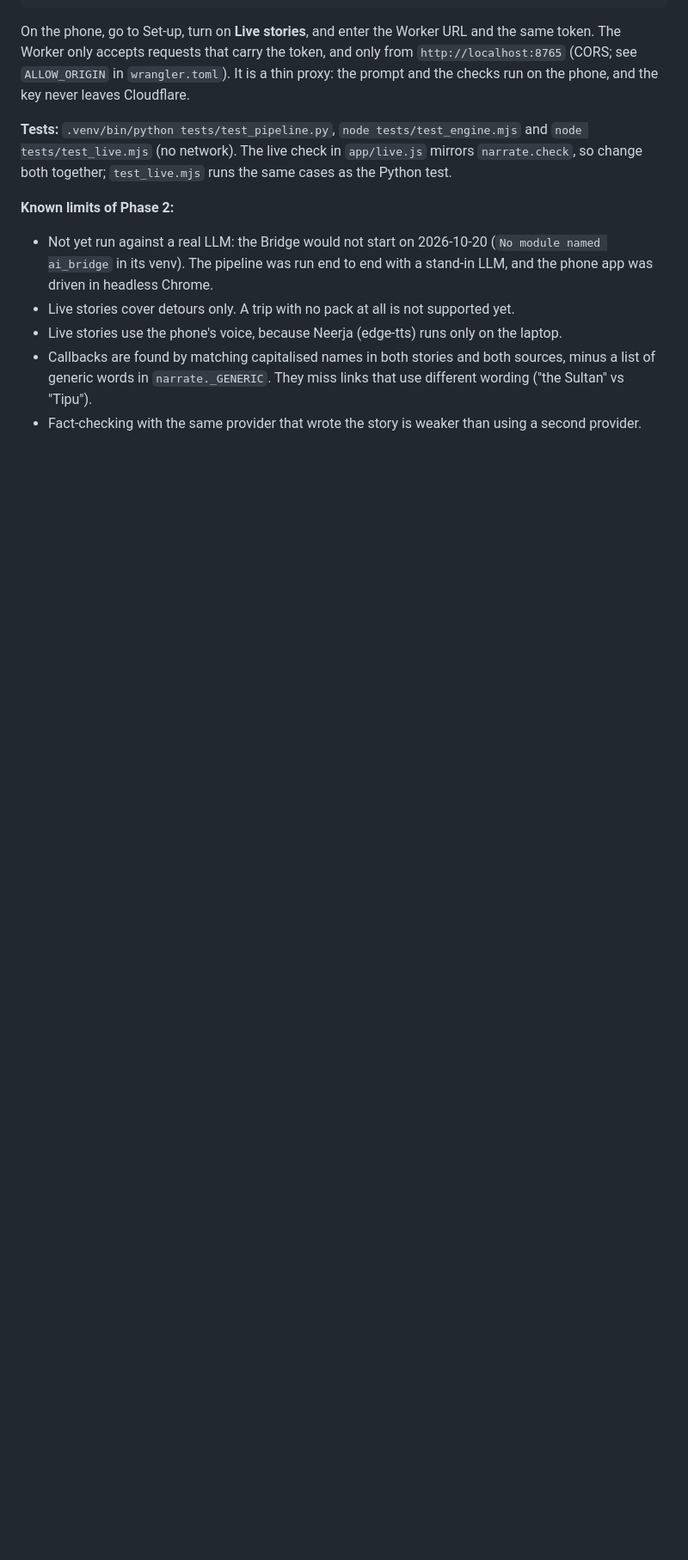
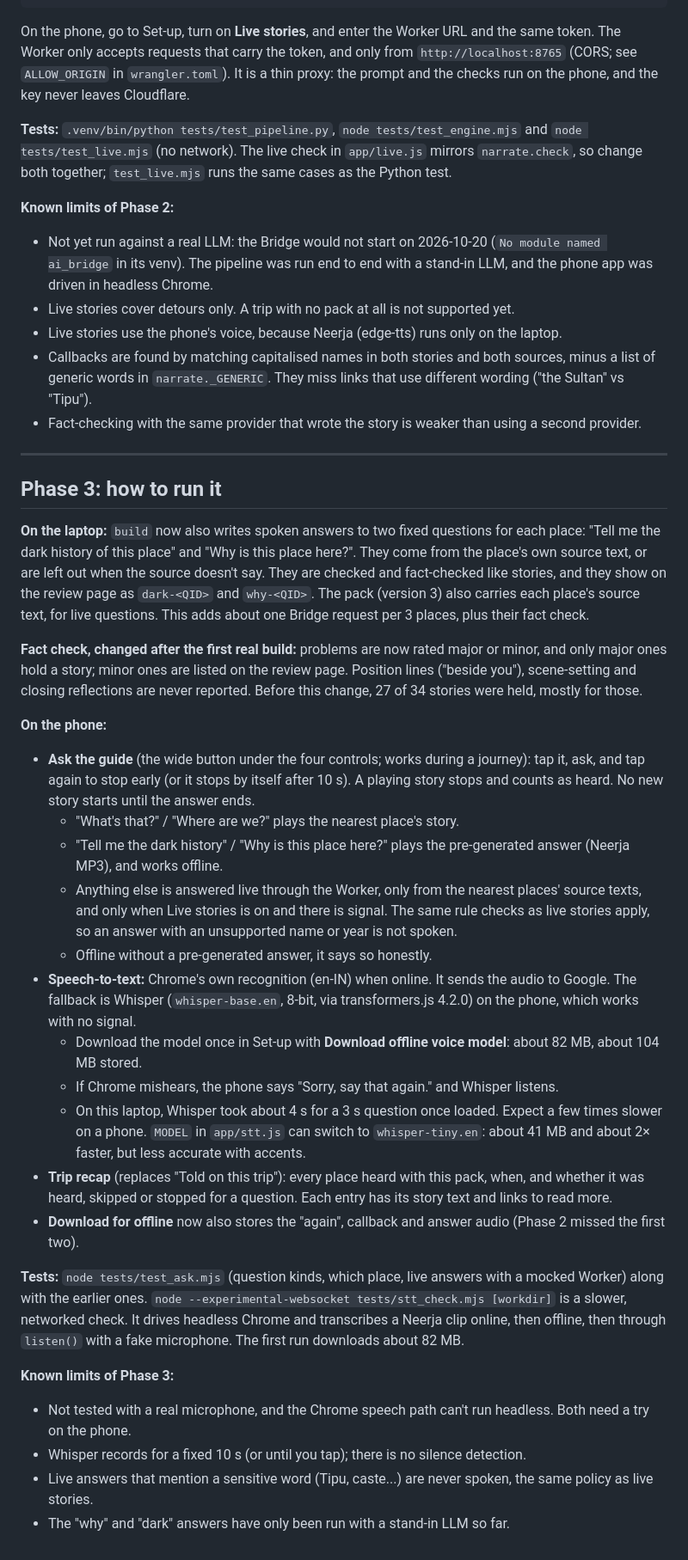
Before and after one commit to Dhruthik0/HistoWay, a Markdown page: implementation.md, the part around one of its changes. Shown at 86% size. GitHub-like rendering; blank space fills up the shorter version.

Commit message:
Docs: Phase 3 how-to, changed fact check, layout

```diff
--- a/implementation.md
+++ b/implementation.md
@@ -462,3 +462,32 @@ On the phone, go to Set-up, turn on **Live stories**, and enter the Worker URL a
 - Live stories use the phone's voice, because Neerja (edge-tts) runs only on the laptop.
 - Callbacks are found by matching capitalised names in both stories and both sources, minus a list of generic words in `narrate._GENERIC`. They miss links that use different wording ("the Sultan" vs "Tipu").
 - Fact-checking with the same provider that wrote the story is weaker than using a second provider.
+
+---
+
+## Phase 3: how to run it
+
+**On the laptop:** `build` now also writes spoken answers to two fixed questions for each place: "Tell me the dark history of this place" and "Why is this place here?". They come from the place's own source text, or are left out when the source doesn't say. They are checked and fact-checked like stories, and they show on the review page as `dark-<QID>` and `why-<QID>`. The pack (version 3) also carries each place's source text, for live questions. This adds about one Bridge request per 3 places, plus their fact check.
+
+**Fact check, changed after the first real build:** problems are now rated major or minor, and only major ones hold a story; minor ones are listed on the review page. Position lines ("beside you"), scene-setting and closing reflections are never reported. Before this change, 27 of 34 stories were held, mostly for those.
+
+**On the phone:**
+- **Ask the guide** (the wide button under the four controls; works during a journey): tap it, ask, and tap again to stop early (or it stops by itself after 10 s). A playing story stops and counts as heard. No new story starts until the answer ends.
+  - "What's that?" / "Where are we?" plays the nearest place's story.
+  - "Tell me the dark history" / "Why is this place here?" plays the pre-generated answer (Neerja MP3), and works offline.
+  - Anything else is answered live through the Worker, only from the nearest places' source texts, and only when Live stories is on and there is signal. The same rule checks as live stories apply, so an answer with an unsupported name or year is not spoken.
+  - Offline without a pre-generated answer, it says so honestly.
+- **Speech-to-text:** Chrome's own recognition (en-IN) when online. It sends the audio to Google. The fallback is Whisper (`whisper-base.en`, 8-bit, via transformers.js 4.2.0) on the phone, which works with no signal.
+  - Download the model once in Set-up with **Download offline voice model**: about 82 MB, about 104 MB stored.
+  - If Chrome mishears, the phone says "Sorry, say that again." and Whisper listens.
+  - On this laptop, Whisper took about 4 s for a 3 s question once loaded. Expect a few times slower on a phone. `MODEL` in `app/stt.js` can switch to `whisper-tiny.en`: about 41 MB and about 2× faster, but less accurate with accents.
+- **Trip recap** (replaces "Told on this trip"): every place heard with this pack, when, and whether it was heard, skipped or stopped for a question. Each entry has its story text and links to read more.
+- **Download for offline** now also stores the "again", callback and answer audio (Phase 2 missed the first two).
+
+**Tests:** `node tests/test_ask.mjs` (question kinds, which place, live answers with a mocked Worker) along with the earlier ones. `node --experimental-websocket tests/stt_check.mjs [workdir]` is a slower, networked check. It drives headless Chrome and transcribes a Neerja clip online, then offline, then through `listen()` with a fake microphone. The first run downloads about 82 MB.
+
+**Known limits of Phase 3:**
+- Not tested with a real microphone, and the Chrome speech path can't run headless. Both need a try on the phone.
+- Whisper records for a fixed 10 s (or until you tap); there is no silence detection.
+- Live answers that mention a sensitive word (Tipu, caste...) are never spoken, the same policy as live stories.
+- The "why" and "dark" answers have only been run with a stand-in LLM so far.
```
Also changed, not shown: other parts of implementation.md (+4 -4 lines).
